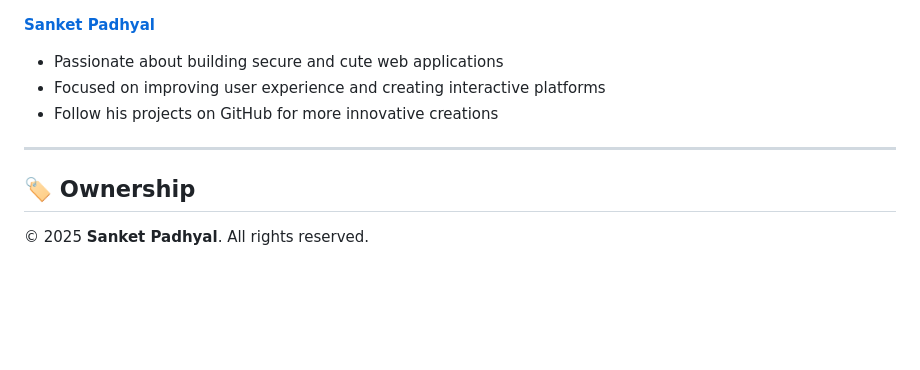
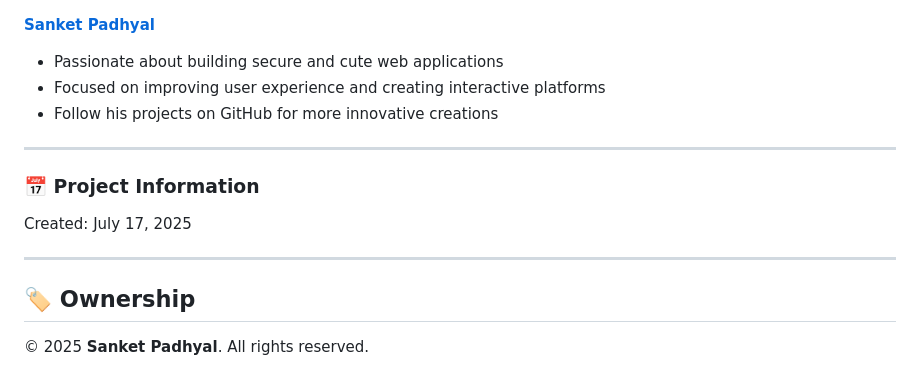
Before and after one commit to sanketpadhyal/CuteCloud, a Markdown page: README.md, the part around the change. Rendered like a GitHub page; blank space fills up the shorter version.

```diff
--- a/README.md
+++ b/README.md
@@ -111,6 +111,11 @@ This ensures **faster loading times** and a **smoother user experience**, especi
 
 ---
 
+### 📅 Project Information
+Created: July 17, 2025
+
+---
+
 ## 🏷️ Ownership
 
 © 2025 **Sanket Padhyal**. All rights reserved.
```
